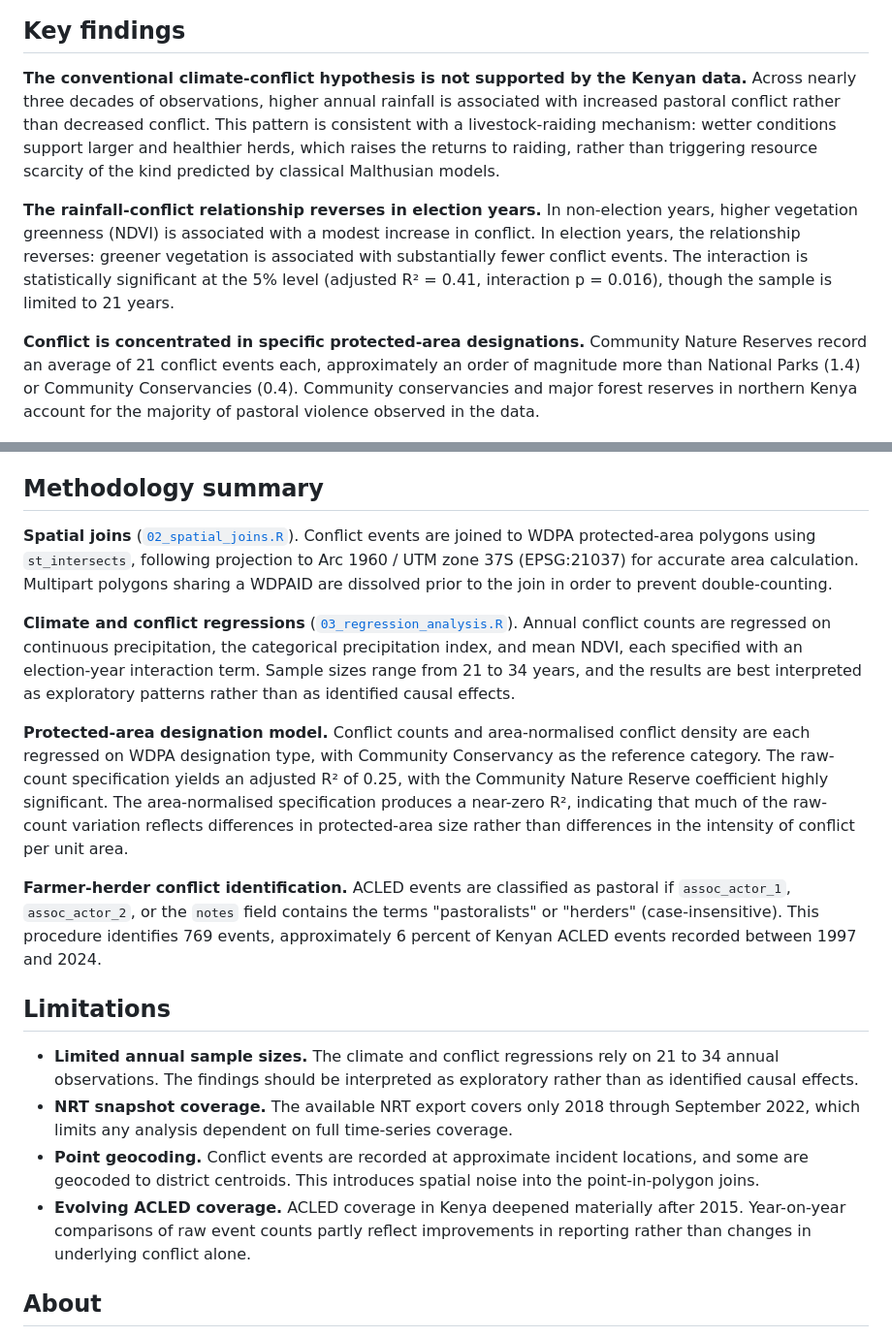
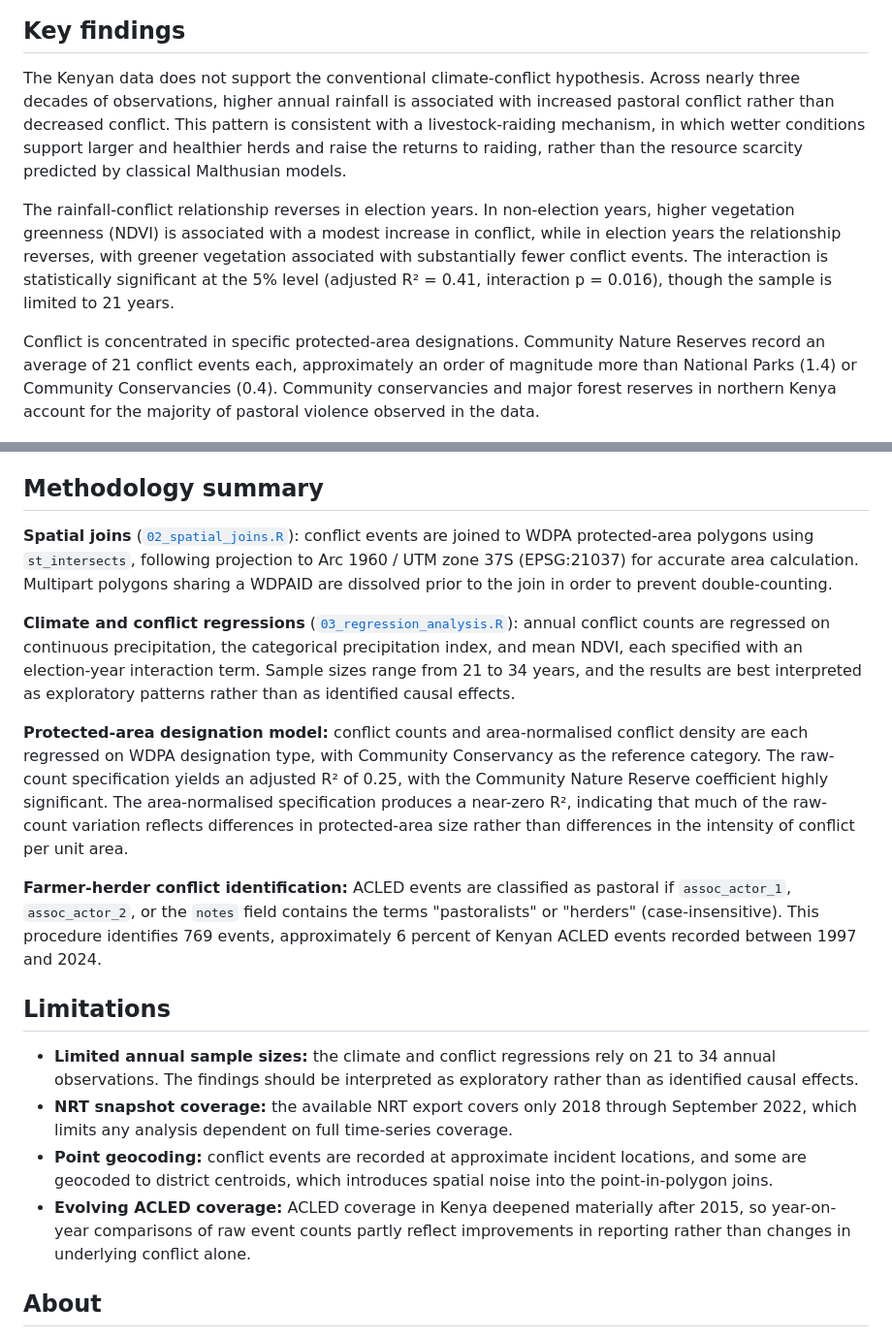
Before and after one commit to meera-burghardt/kenya-pastoral-violence, a Markdown page: README.md, 2 parts joined by grey strips. Shown at 97% size. GitHub-like rendering.

Commit message:
Refine README prose for clarity and flow

```diff
--- a/README.md
+++ b/README.md
@@ -8,11 +8,11 @@ Based on my undergraduate senior thesis at Princeton University's School of Publ
 
 ## Key findings
 
-**The conventional climate-conflict hypothesis is not supported by the Kenyan data.** Across nearly three decades of observations, higher annual rainfall is associated with increased pastoral conflict rather than decreased conflict. This pattern is consistent with a livestock-raiding mechanism: wetter conditions support larger and healthier herds, which raises the returns to raiding, rather than triggering resource scarcity of the kind predicted by classical Malthusian models.
+The Kenyan data does not support the conventional climate-conflict hypothesis. Across nearly three decades of observations, higher annual rainfall is associated with increased pastoral conflict rather than decreased conflict. This pattern is consistent with a livestock-raiding mechanism, in which wetter conditions support larger and healthier herds and raise the returns to raiding, rather than the resource scarcity predicted by classical Malthusian models.
 
-**The rainfall-conflict relationship reverses in election years.** In non-election years, higher vegetation greenness (NDVI) is associated with a modest increase in conflict. In election years, the relationship reverses: greener vegetation is associated with substantially fewer conflict events. The interaction is statistically significant at the 5% level (adjusted R² = 0.41, interaction p = 0.016), though the sample is limited to 21 years.
+The rainfall-conflict relationship reverses in election years. In non-election years, higher vegetation greenness (NDVI) is associated with a modest increase in conflict, while in election years the relationship reverses, with greener vegetation associated with substantially fewer conflict events. The interaction is statistically significant at the 5% level (adjusted R² = 0.41, interaction p = 0.016), though the sample is limited to 21 years.
 
-**Conflict is concentrated in specific protected-area designations.** Community Nature Reserves record an average of 21 conflict events each, approximately an order of magnitude more than National Parks (1.4) or Community Conservancies (0.4). Community conservancies and major forest reserves in northern Kenya account for the majority of pastoral violence observed in the data.
+Conflict is concentrated in specific protected-area designations. Community Nature Reserves record an average of 21 conflict events each, approximately an order of magnitude more than National Parks (1.4) or Community Conservancies (0.4). Community conservancies and major forest reserves in northern Kenya account for the majority of pastoral violence observed in the data.
 
 ![Rainfall and pastoral conflict are positively correlated](figures/03_rainfall_pastoral_conflict.png)
 
@@ -75,20 +75,20 @@ The derived dataset `data/processed/annual_climate_conflict_index.csv` combines
 
 ## Methodology summary
 
-**Spatial joins** ([`02_spatial_joins.R`](R/02_spatial_joins.R)). Conflict events are joined to WDPA protected-area polygons using `st_intersects`, following projection to Arc 1960 / UTM zone 37S (EPSG:21037) for accurate area calculation. Multipart polygons sharing a WDPAID are dissolved prior to the join in order to prevent double-counting.
+**Spatial joins** ([`02_spatial_joins.R`](R/02_spatial_joins.R)): conflict events are joined to WDPA protected-area polygons using `st_intersects`, following projection to Arc 1960 / UTM zone 37S (EPSG:21037) for accurate area calculation. Multipart polygons sharing a WDPAID are dissolved prior to the join in order to prevent double-counting.
 
-**Climate and conflict regressions** ([`03_regression_analysis.R`](R/03_regression_analysis.R)). Annual conflict counts are regressed on continuous precipitation, the categorical precipitation index, and mean NDVI, each specified with an election-year interaction term. Sample sizes range from 21 to 34 years, and the results are best interpreted as exploratory patterns rather than as identified causal effects.
+**Climate and conflict regressions** ([`03_regression_analysis.R`](R/03_regression_analysis.R)): annual conflict counts are regressed on continuous precipitation, the categorical precipitation index, and mean NDVI, each specified with an election-year interaction term. Sample sizes range from 21 to 34 years, and the results are best interpreted as exploratory patterns rather than as identified causal effects.
 
-**Protected-area designation model.** Conflict counts and area-normalised conflict density are each regressed on WDPA designation type, with Community Conservancy as the reference category. The raw-count specification yields an adjusted R² of 0.25, with the Community Nature Reserve coefficient highly significant. The area-normalised specification produces a near-zero R², indicating that much of the raw-count variation reflects differences in protected-area size rather than differences in the intensity of conflict per unit area.
+**Protected-area designation model:** conflict counts and area-normalised conflict density are each regressed on WDPA designation type, with Community Conservancy as the reference category. The raw-count specification yields an adjusted R² of 0.25, with the Community Nature Reserve coefficient highly significant. The area-normalised specification produces a near-zero R², indicating that much of the raw-count variation reflects differences in protected-area size rather than differences in the intensity of conflict per unit area.
 
-**Farmer-herder conflict identification.** ACLED events are classified as pastoral if `assoc_actor_1`, `assoc_actor_2`, or the `notes` field contains the terms "pastoralists" or "herders" (case-insensitive). This procedure identifies 769 events, approximately 6 percent of Kenyan ACLED events recorded between 1997 and 2024.
+**Farmer-herder conflict identification:** ACLED events are classified as pastoral if `assoc_actor_1`, `assoc_actor_2`, or the `notes` field contains the terms "pastoralists" or "herders" (case-insensitive). This procedure identifies 769 events, approximately 6 percent of Kenyan ACLED events recorded between 1997 and 2024.
 
 ## Limitations
 
-- **Limited annual sample sizes.** The climate and conflict regressions rely on 21 to 34 annual observations. The findings should be interpreted as exploratory rather than as identified causal effects.
-- **NRT snapshot coverage.** The available NRT export covers only 2018 through September 2022, which limits any analysis dependent on full time-series coverage.
-- **Point geocoding.** Conflict events are recorded at approximate incident locations, and some are geocoded to district centroids. This introduces spatial noise into the point-in-polygon joins.
-- **Evolving ACLED coverage.** ACLED coverage in Kenya deepened materially after 2015. Year-on-year comparisons of raw event counts partly reflect improvements in reporting rather than changes in underlying conflict alone.
+- **Limited annual sample sizes:** the climate and conflict regressions rely on 21 to 34 annual observations. The findings should be interpreted as exploratory rather than as identified causal effects.
+- **NRT snapshot coverage:** the available NRT export covers only 2018 through September 2022, which limits any analysis dependent on full time-series coverage.
+- **Point geocoding:** conflict events are recorded at approximate incident locations, and some are geocoded to district centroids, which introduces spatial noise into the point-in-polygon joins.
+- **Evolving ACLED coverage:** ACLED coverage in Kenya deepened materially after 2015, so year-on-year comparisons of raw event counts partly reflect improvements in reporting rather than changes in underlying conflict alone.
 
 ## About
 
```
